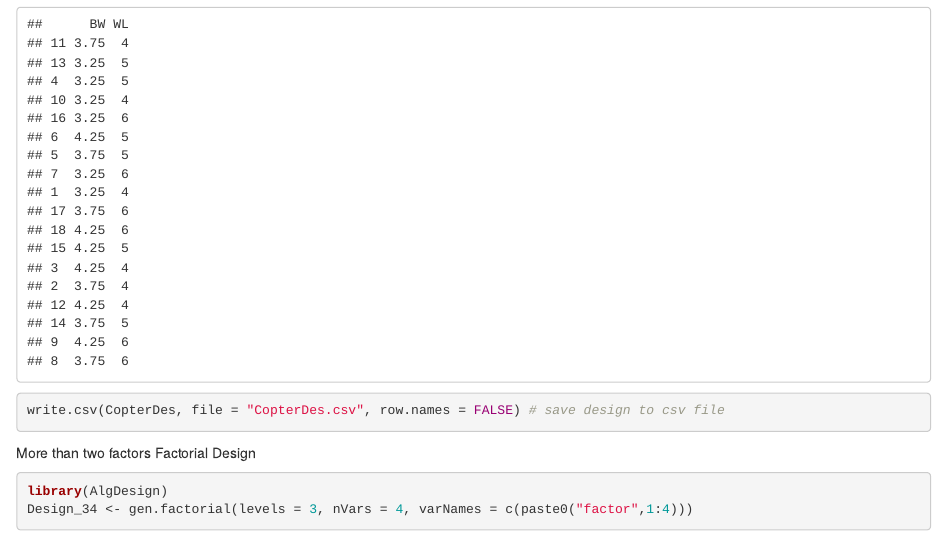
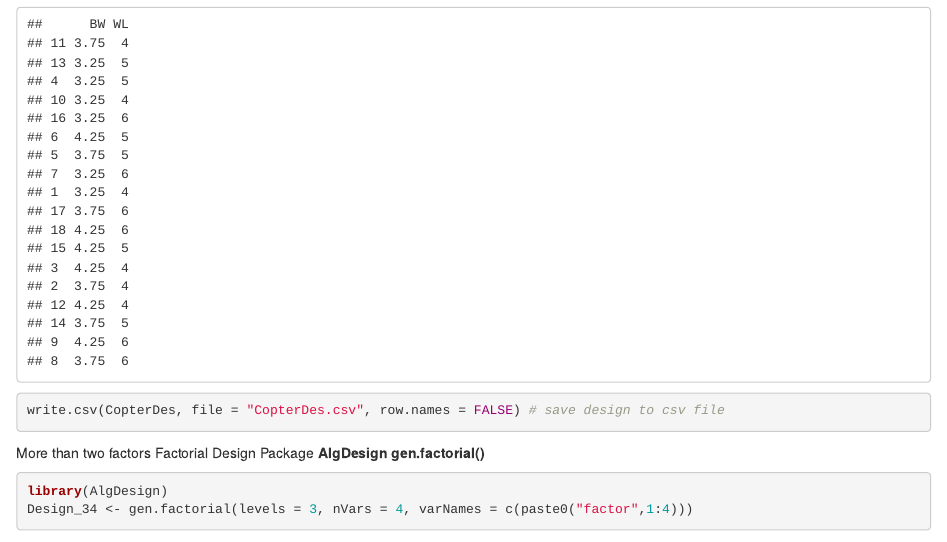
Before and after one commit to dkfzphd/DoE-in-R, an R Markdown document (factorial design.Rmd): the page in a window 1100 px wide, from 750 px down. Rendered offline with R 4.5, knitr and Pandoc, with nearby package versions; some code elsewhere in the file could not run offline.

Commit message:
add Package information and function information

````diff
--- a/factorial design.Rmd
+++ b/factorial design.Rmd
@@ -39,6 +39,8 @@ write.csv(CopterDes, file = "CopterDes.csv", row.names = FALSE) # save design to
 
 
 More than two factors Factorial Design
+Package **AlgDesign** **gen.factorial()**
+
 ```{r}
 library(AlgDesign)
 Design_34 <- gen.factorial(levels = 3, nVars = 4, varNames = c(paste0("factor",1:4)))
````
